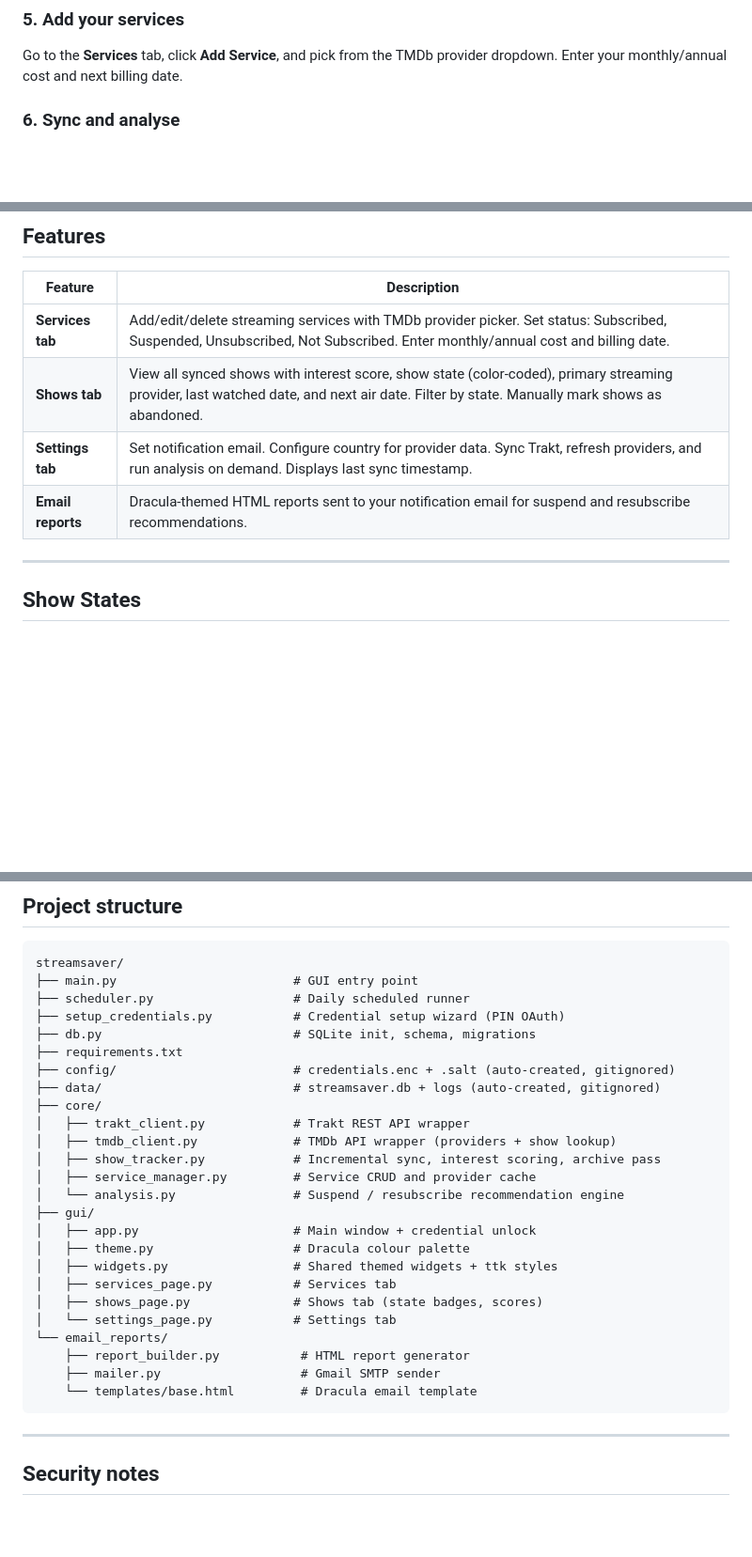
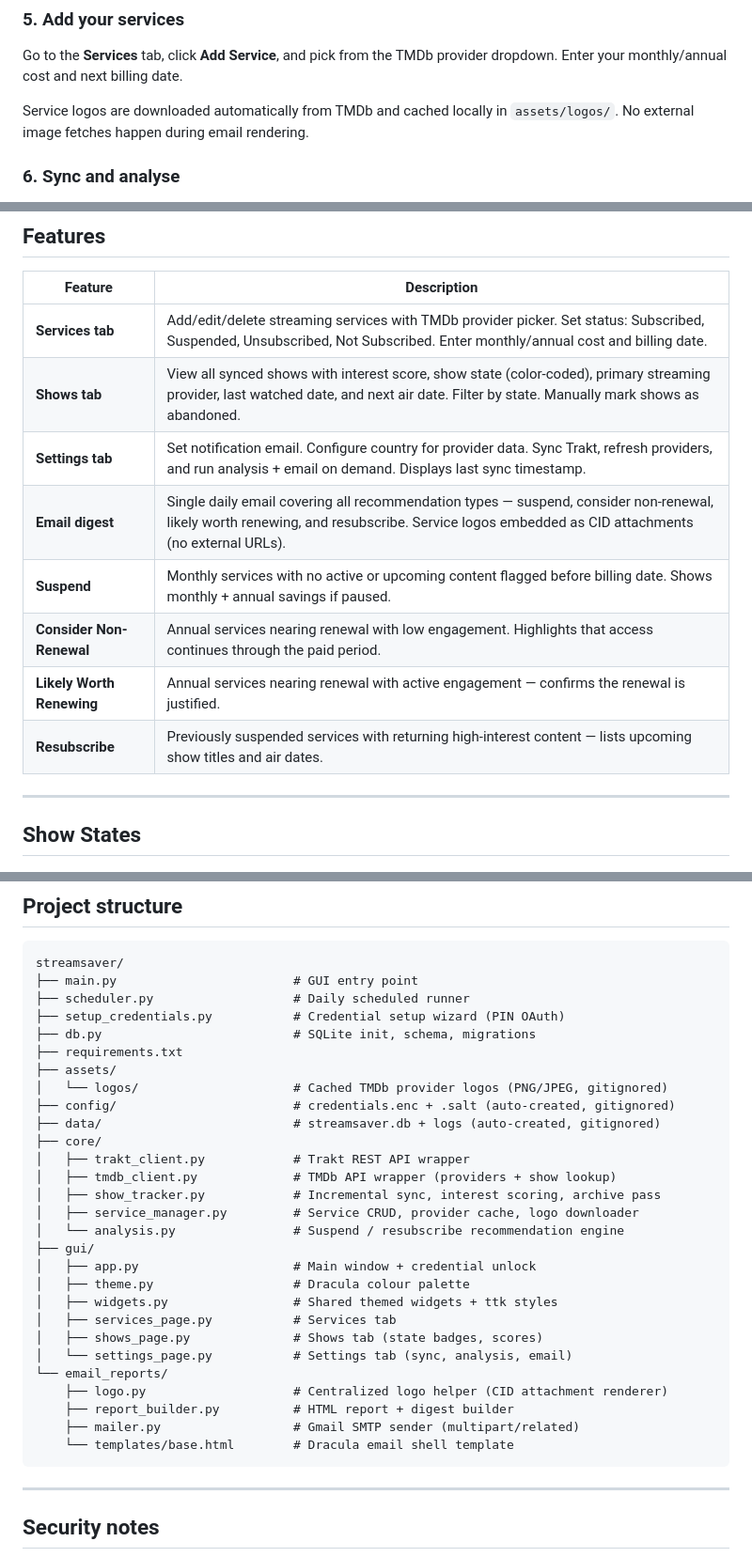
Before and after one commit to noahphex/streamsaver, a Markdown page: README.md, 3 parts joined by grey strips. Shown at 94% size. Drawn GitHub-style; blank space fills up the shorter version.

Commit message:
docs: update README for v1.0 — annual billing types, logo pipeline, project structure
Co-authored-by: Copilot <223556219+Copilot@users.noreply.github.com>

````diff
--- a/README.md
+++ b/README.md
@@ -62,6 +63,8 @@ Enter your passphrase when prompted to unlock credentials.
 
 Go to the **Services** tab, click **Add Service**, and pick from the TMDb provider dropdown. Enter your monthly/annual cost and next billing date.
 
+Service logos are downloaded automatically from TMDb and cached locally in `assets/logos/`. No external image fetches happen during email rendering.
+
 ### 6. Sync and analyse
 
 In **Settings**, click **🔄 Sync Trakt Now** to pull your watch history. Then click **📧 Run Analysis & Send Report** to get suspend/resubscribe recommendations.
@@ -102,8 +105,12 @@ python scheduler.py --run-at 08:00
 |---|---|
 | **Services tab** | Add/edit/delete streaming services with TMDb provider picker. Set status: Subscribed, Suspended, Unsubscribed, Not Subscribed. Enter monthly/annual cost and billing date. |
 | **Shows tab** | View all synced shows with interest score, show state (color-coded), primary streaming provider, last watched date, and next air date. Filter by state. Manually mark shows as abandoned. |
-| **Settings tab** | Set notification email. Configure country for provider data. Sync Trakt, refresh providers, and run analysis on demand. Displays last sync timestamp. |
-| **Email reports** | Dracula-themed HTML reports sent to your notification email for suspend and resubscribe recommendations. |
+| **Settings tab** | Set notification email. Configure country for provider data. Sync Trakt, refresh providers, and run analysis + email on demand. Displays last sync timestamp. |
+| **Email digest** | Single daily email covering all recommendation types — suspend, consider non-renewal, likely worth renewing, and resubscribe. Service logos embedded as CID attachments (no external URLs). |
+| **Suspend** | Monthly services with no active or upcoming content flagged before billing date. Shows monthly + annual savings if paused. |
+| **Consider Non-Renewal** | Annual services nearing renewal with low engagement. Highlights that access continues through the paid period. |
+| **Likely Worth Renewing** | Annual services nearing renewal with active engagement — confirms the renewal is justified. |
+| **Resubscribe** | Previously suspended services with returning high-interest content — lists upcoming show titles and air dates. |
 
 ---
 
@@ -129,13 +136,15 @@ streamsaver/
 ├── setup_credentials.py           # Credential setup wizard (PIN OAuth)
 ├── db.py                          # SQLite init, schema, migrations
 ├── requirements.txt
+├── assets/
+│   └── logos/                     # Cached TMDb provider logos (PNG/JPEG, gitignored)
 ├── config/                        # credentials.enc + .salt (auto-created, gitignored)
 ├── data/                          # streamsaver.db + logs (auto-created, gitignored)
 ├── core/
 │   ├── trakt_client.py            # Trakt REST API wrapper
 │   ├── tmdb_client.py             # TMDb API wrapper (providers + show lookup)
 │   ├── show_tracker.py            # Incremental sync, interest scoring, archive pass
-│   ├── service_manager.py         # Service CRUD and provider cache
+│   ├── service_manager.py         # Service CRUD, provider cache, logo downloader
 │   └── analysis.py                # Suspend / resubscribe recommendation engine
 ├── gui/
 │   ├── app.py                     # Main window + credential unlock
@@ -143,11 +152,12 @@ streamsaver/
 │   ├── widgets.py                 # Shared themed widgets + ttk styles
 │   ├── services_page.py           # Services tab
 │   ├── shows_page.py              # Shows tab (state badges, scores)
-│   └── settings_page.py           # Settings tab
+│   └── settings_page.py           # Settings tab (sync, analysis, email)
 └── email_reports/
-    ├── report_builder.py           # HTML report generator
-    ├── mailer.py                   # Gmail SMTP sender
-    └── templates/base.html         # Dracula email template
+    ├── logo.py                    # Centralized logo helper (CID attachment renderer)
+    ├── report_builder.py          # HTML report + digest builder
+    ├── mailer.py                  # Gmail SMTP sender (multipart/related)
+    └── templates/base.html        # Dracula email shell template
 ```
 
 ---
````
Also changed, not shown: other parts of README.md (+4 -3 lines).
